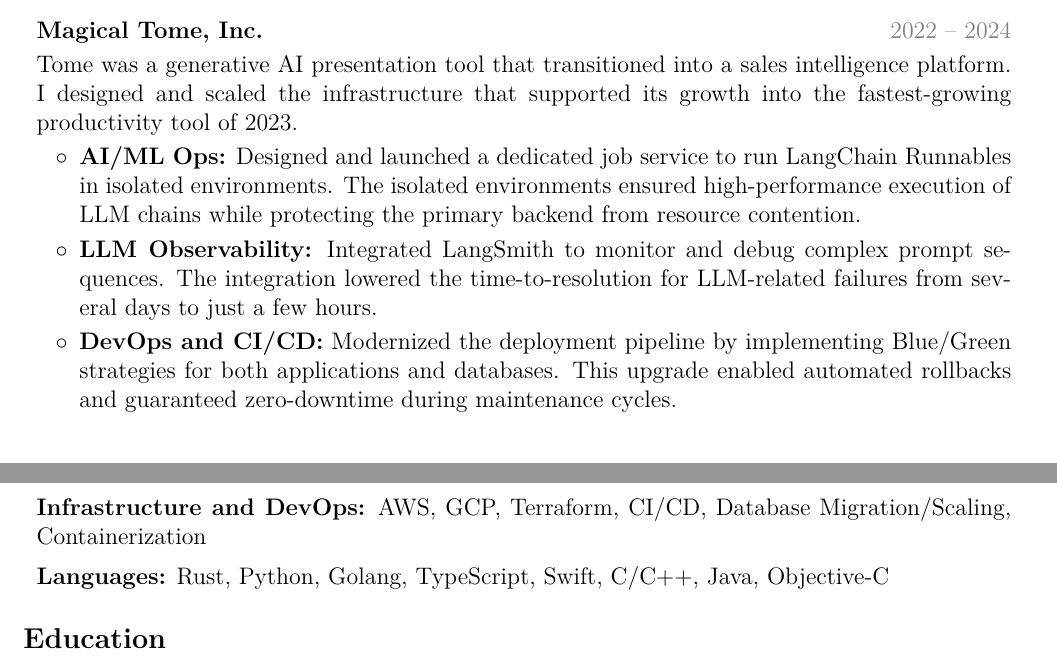
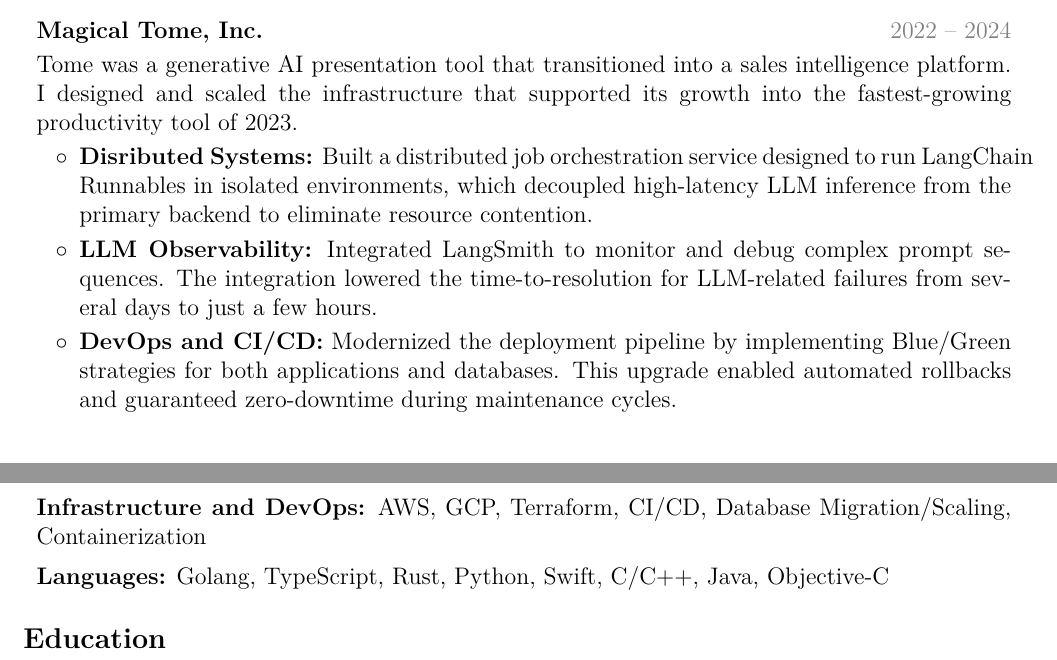
Before and after one commit to mrdotmo/resume, a LaTeX CV (resume.tex): two parts of pages 1 and 2 of 2, joined at a grey line, cut so that both start at the same text. Compiled offline with pdfLaTeX.

Commit message:
Added emphasis for distribude computing.

```diff
--- a/resume.tex
+++ b/resume.tex
@@ -199,7 +199,7 @@
 \begin{onecolentry}
 	Tome was a generative AI presentation tool that transitioned into a sales intelligence platform. I designed and scaled the infrastructure that supported its growth into the fastest-growing productivity tool of 2023.
 	\begin{highlights}
-		\item \textbf{AI/ML Ops:} Designed and launched a dedicated job service to run LangChain Runnables in isolated environments. The isolated environments ensured high-performance execution of LLM chains while protecting the primary backend from resource contention.
+		\item \textbf{Disributed Systems:} Built a distributed job orchestration service designed to run LangChain Runnables in isolated environments, which decoupled high-latency LLM inference from the primary backend to eliminate resource contention.
 		\item \textbf{LLM Observability:} Integrated LangSmith to monitor and debug complex prompt sequences. The integration lowered the time-to-resolution for LLM-related failures from several days to just a few hours.
 		\item \textbf{DevOps and CI/CD:} Modernized the deployment pipeline by implementing Blue/Green strategies for both applications and databases. This upgrade enabled automated rollbacks and guaranteed zero-downtime during maintenance cycles.
 		\item \textbf{Monetization Infrastructure:} Built the credit and referral system to manage user rewards and track LLM feature usage.
@@ -255,7 +255,7 @@
 \vspace{0.2 cm}
 
 \begin{onecolentry}
-	\textbf{Languages:} Rust, Python, Golang, TypeScript, Swift,  C/C++, Java, Objective-C
+	\textbf{Languages:} Golang, TypeScript, Rust, Python, Swift,  C/C++, Java, Objective-C
 \end{onecolentry}
 
 \vspace{0.2 cm}
```
